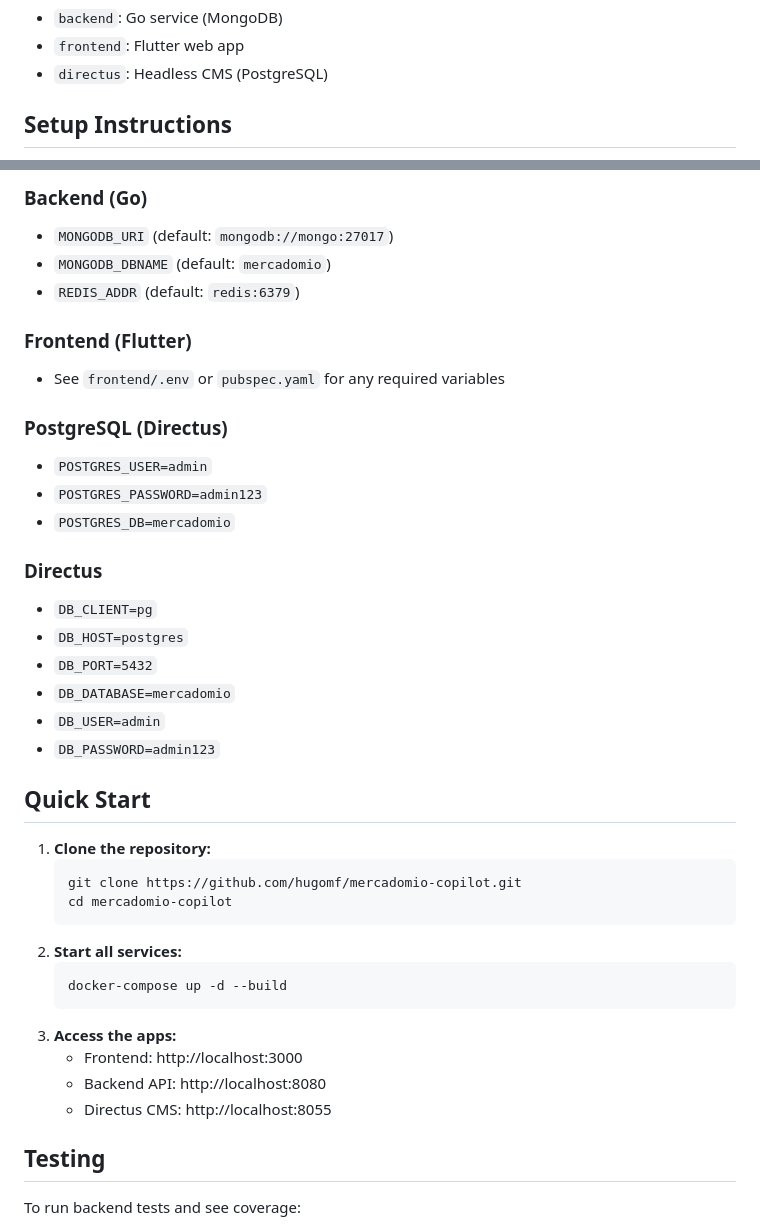
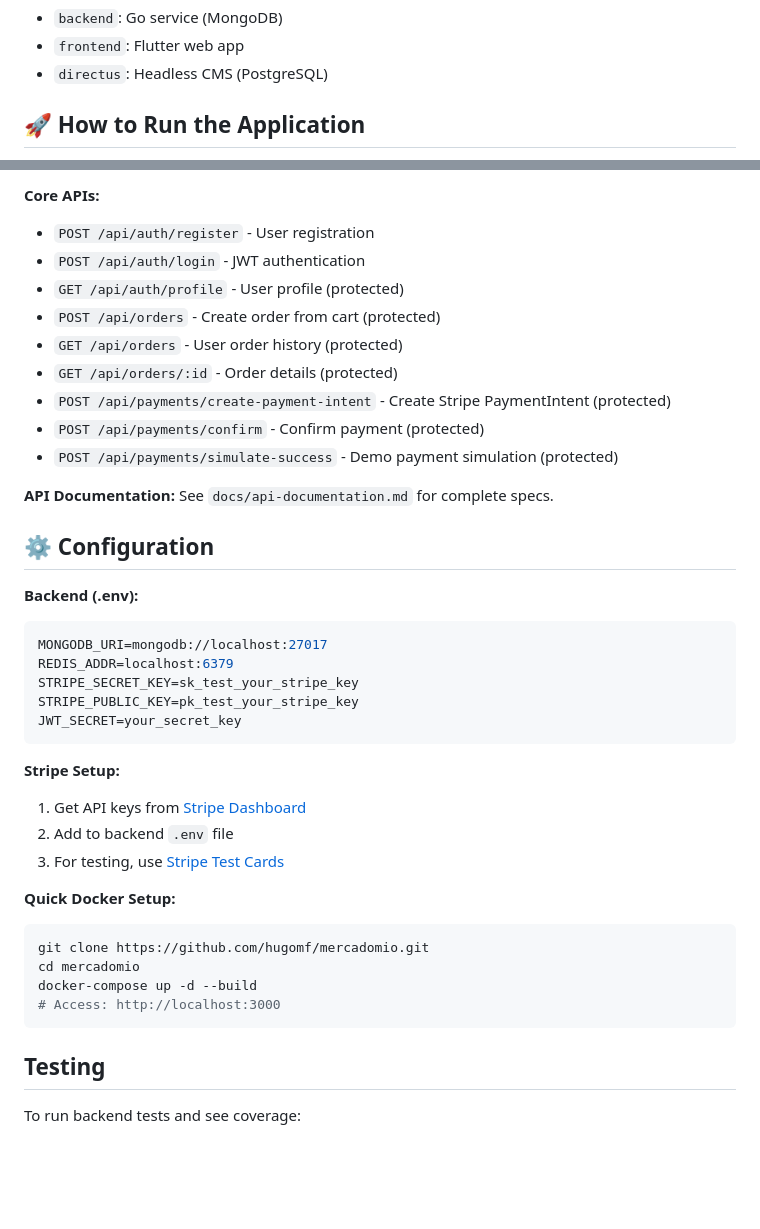
Before and after one commit to hugomf/mercadomio, a Markdown page: README.md, 2 parts joined by grey strips. GitHub-like rendering; blank space fills up the shorter version.

````diff
--- a/README.md
+++ b/README.md
@@ -60,5 +91,5 @@ classDiagram
 - `frontend`: Flutter web app
 - `directus`: Headless CMS (PostgreSQL)
 
-## Setup Instructions
+## 🚀 How to Run the Application
 
@@ -94,39 +195,40 @@ docker-compose up -d --build
 
-### Backend (Go)
-- `MONGODB_URI` (default: `mongodb://mongo:27017`)
-- `MONGODB_DBNAME` (default: `mercadomio`)
-- `REDIS_ADDR` (default: `redis:6379`)
+**Core APIs:**
+- `POST /api/auth/register` - User registration
+- `POST /api/auth/login` - JWT authentication
+- `GET /api/auth/profile` - User profile (protected)
+- `POST /api/orders` - Create order from cart (protected)
+- `GET /api/orders` - User order history (protected)
+- `GET /api/orders/:id` - Order details (protected)
+- `POST /api/payments/create-payment-intent` - Create Stripe PaymentIntent (protected)
+- `POST /api/payments/confirm` - Confirm payment (protected)
+- `POST /api/payments/simulate-success` - Demo payment simulation (protected)
 
-### Frontend (Flutter)
-- See `frontend/.env` or `pubspec.yaml` for any required variables
+**API Documentation:** See `docs/api-documentation.md` for complete specs.
 
-### PostgreSQL (Directus)
-- `POSTGRES_USER=admin`
-- `POSTGRES_PASSWORD=admin123`
-- `POSTGRES_DB=mercadomio`
+## ⚙️ Configuration
 
-### Directus
-- `DB_CLIENT=pg`
-- `DB_HOST=postgres`
-- `DB_PORT=5432`
-- `DB_DATABASE=mercadomio`
-- `DB_USER=admin`
-- `DB_PASSWORD=admin123`
-## Quick Start
+**Backend (.env):**
+```bash
+MONGODB_URI=mongodb://localhost:27017
+REDIS_ADDR=localhost:6379
+STRIPE_SECRET_KEY=sk_test_your_stripe_key
+STRIPE_PUBLIC_KEY=pk_test_your_stripe_key
+JWT_SECRET=your_secret_key
+```
 
-1. **Clone the repository:**
-   ```bash
-   git clone https://github.com/hugomf/mercadomio-copilot.git
-   cd mercadomio-copilot
-   ```
-2. **Start all services:**
-   ```bash
-   docker-compose up -d --build
-   ```
-3. **Access the apps:**
-   - Frontend: http://localhost:3000
-   - Backend API: http://localhost:8080
-   - Directus CMS: http://localhost:8055
+**Stripe Setup:**
+1. Get API keys from [Stripe Dashboard](https://dashboard.stripe.com/apikeys)
+2. Add to backend `.env` file
+3. For testing, use [Stripe Test Cards](https://docs.stripe.com/testing#cards)
+
+**Quick Docker Setup:**
+```bash
+git clone https://github.com/hugomf/mercadomio.git
+cd mercadomio
+docker-compose up -d --build
+# Access: http://localhost:3000
+```
 
 ## Testing
 
````
Also changed, not shown: other parts of README.md (+126 -25 lines).
